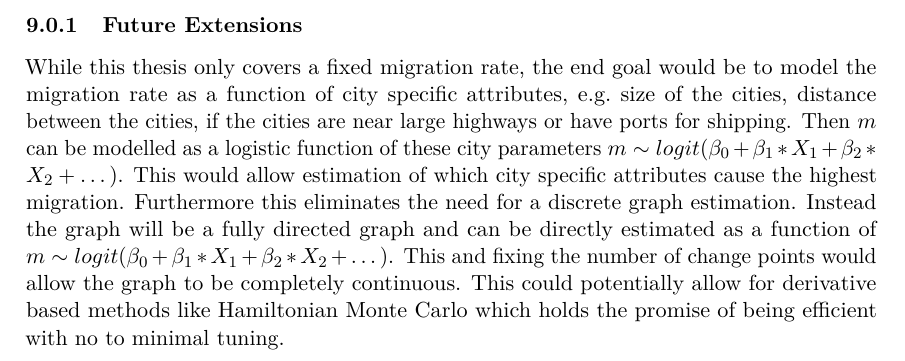
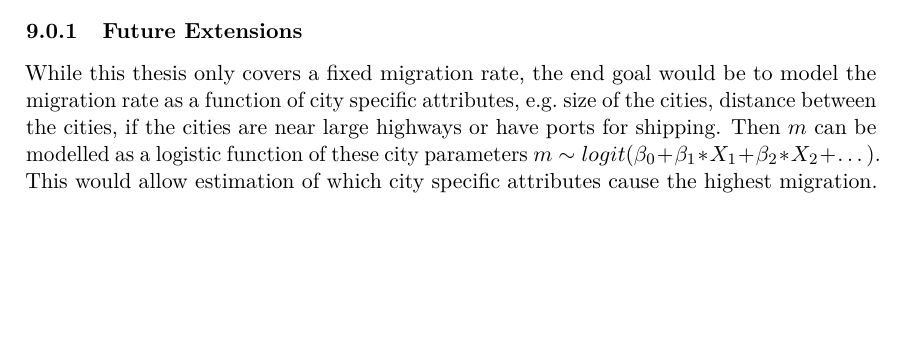
Before and after one commit to stone-d-chen/dis_sim, a LaTeX thesis (thesis_draft.tex): part of page 25 of 28, cut so that both start at the same text, the shorter picture padded with empty space. Compiled offline with pdfLaTeX.

Commit message:
thesis updates; results/discussion, conclusion, code commented

```diff
--- a/thesis_draft.tex
+++ b/thesis_draft.tex
@@ -1249,14 +1251,7 @@ cities are near large highways or have ports for shipping. Then \(m\)
 can be modelled as a logistic function of these city parameters
 \(m \sim logit(\beta_0 + \beta_1*X_1 + \beta_2*X_2 + \dots)\). This
 would allow estimation of which city specific attributes cause the
-highest migration. Furthermore this eliminates the need for a discrete
-graph estimation. Instead the graph will be a fully directed graph and
-can be directly estimated as a function of
-\(m \sim logit(\beta_0 + \beta_1*X_1 + \beta_2*X_2 + \dots)\). This and
-fixing the number of change points would allow the graph to be
-completely continuous. This could potentially allow for derivative based
-methods like Hamiltonian Monte Carlo which holds the promise of being
-efficient with no to minimal tuning.
+highest migration.
 
 \pagebreak
 
```
Also changed, not shown: thesis_draft_files/figure-latex/lambda_traces_plot-1.pdf, thesis_draft_files/figure-latex/prior_checks_2c-1.pdf, thesis_draft_files/figure-latex/simulation figure-1.pdf, thesis_draft_files/figure-latex/unnamed-chunk-1-1.pdf, thesis_draft_files/figure-latex/unnamed-chunk-10-1.pdf, thesis_draft_files/figure-latex/unnamed-chunk-11-1.pdf, thesis_draft_files/figure-latex/unnamed-chunk-11-2.pdf, thesis_draft_files/figure-latex/unnamed-chunk-13-1.pdf, thesis_draft_files/figure-latex/unnamed-chunk-14-1.pdf, thesis_draft_files/figure-latex/unnamed-chunk-3-1.pdf, thesis_draft_files/figure-latex/unnamed-chunk-4-1.pdf, thesis_draft_files/figure-latex/unnamed-chunk-5-1.pdf, thesis_draft_files/figure-latex/unnamed-chunk-6-1.pdf, thesis_draft_files/figure-latex/unnamed-chunk-7-1.pdf, 4 more files, 1 other file.
